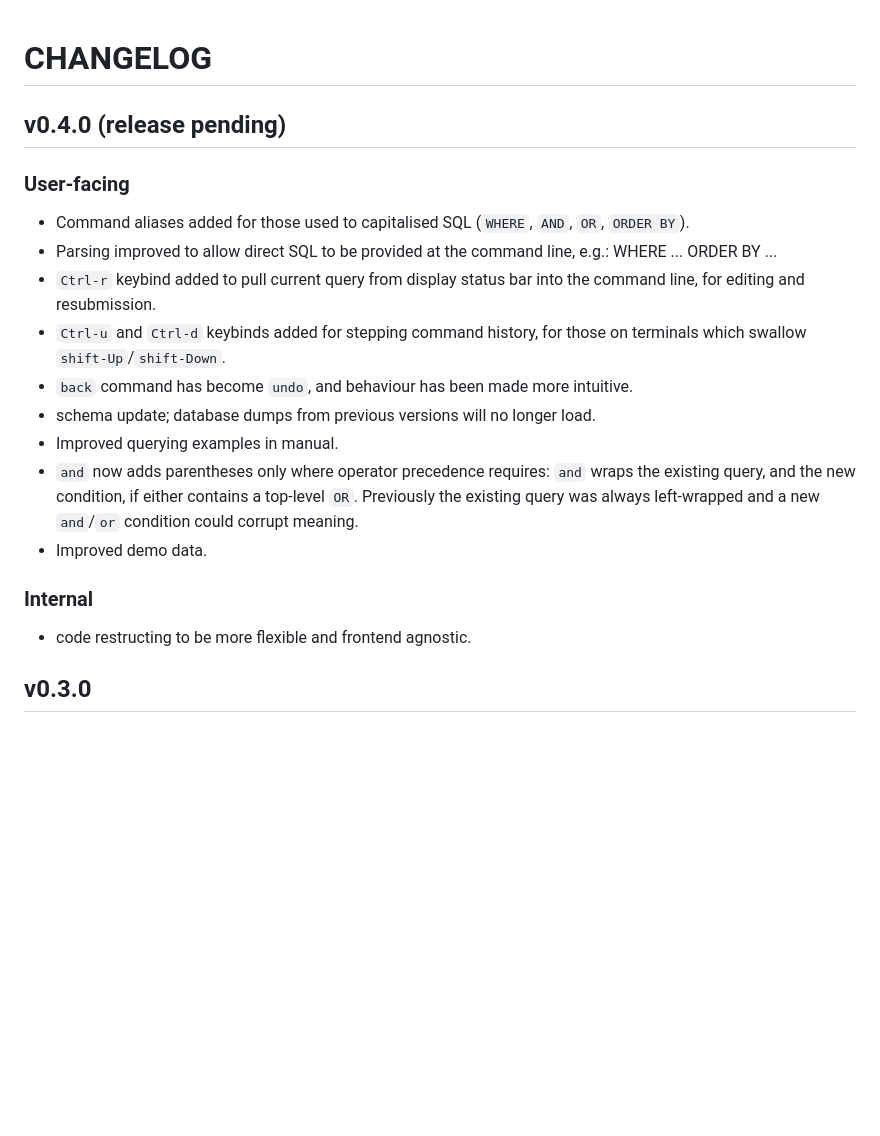
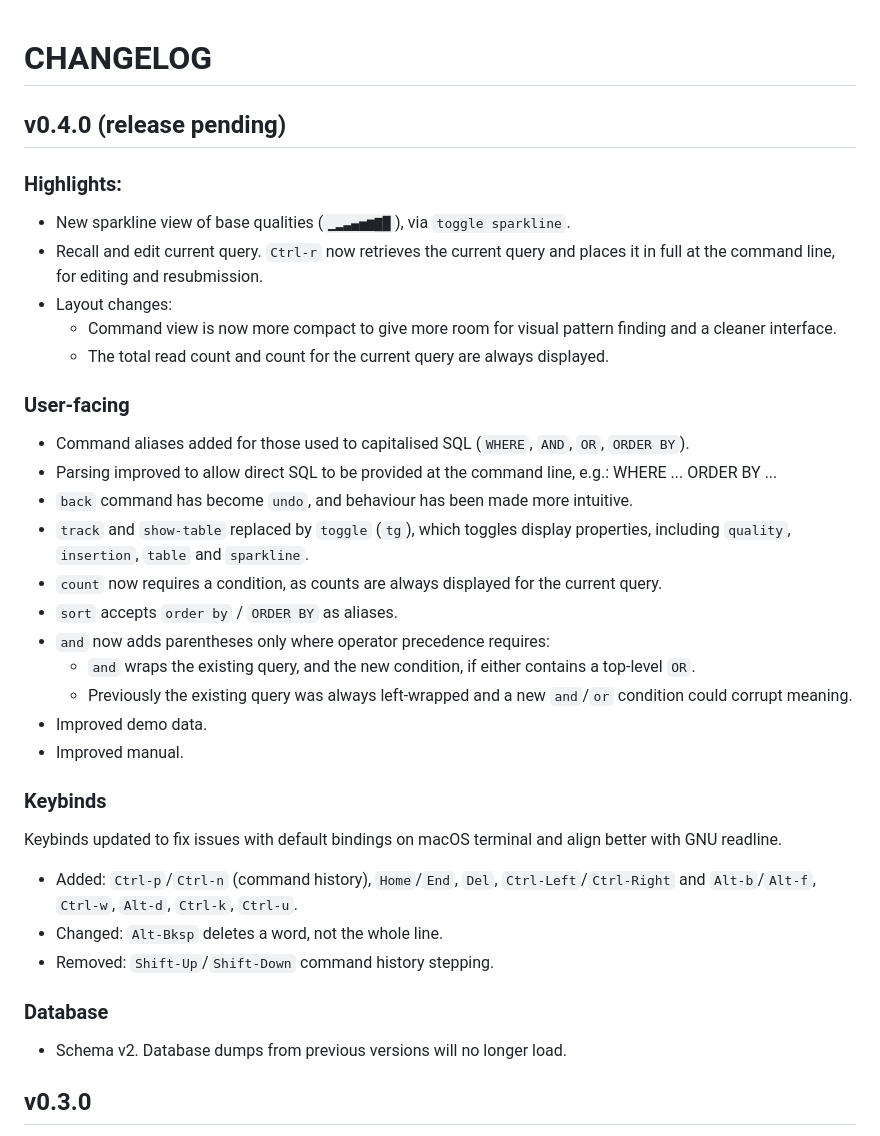
Before and after one commit to blex-max/apb-pileup-browser, a Markdown page: CHANGELOG.md, the part around the change. Drawn GitHub-style; blank space fills up the shorter version.

```diff
--- a/CHANGELOG.md
+++ b/CHANGELOG.md
@@ -2,19 +2,36 @@
 
 ## v0.4.0 (release pending)
 
+### Highlights:
+
+- New sparkline view of base qualities (`▁▂▃▄▅▆▇█`), via `toggle sparkline`.
+- Recall and edit current query. `Ctrl-r` now retrieves the current query and places it
+  in full at the command line, for editing and resubmission.
+- Layout changes:
+  - Command view is now more compact to give more room for visual pattern finding and a cleaner interface.
+  - The total read count and count for the current query are always displayed.
+
 ### User-facing
 - Command aliases added for those used to capitalised SQL (`WHERE`, `AND`, `OR`, `ORDER BY`).
 - Parsing improved to allow direct SQL to be provided at the command line, e.g.: WHERE ... ORDER BY ...
-- `Ctrl-r` keybind added to pull current query from display status bar into the command line, for editing and resubmission.
-- `Ctrl-u` and `Ctrl-d` keybinds added for stepping command history, for those on terminals which swallow `shift-Up`/`shift-Down`.
 - `back` command has become `undo`, and behaviour has been made more intuitive.
-- schema update; database dumps from previous versions will no longer load.
-- Improved querying examples in manual.
-- `and` now adds parentheses only where operator precedence requires: `and` wraps the existing query, and the new condition, if either contains a top-level `OR`. Previously the existing query was always left-wrapped and a new `and`/`or` condition could corrupt meaning.
+- `track` and `show-table` replaced by `toggle` (`tg`), which toggles display properties, including `quality`, `insertion`, `table` and `sparkline`.
+- `count` now requires a condition, as counts are always displayed for the current query.
+- `sort` accepts `order by` / `ORDER BY` as aliases.
+- `and` now adds parentheses only where operator precedence requires:
+  - `and` wraps the existing query, and the new condition, if either contains a top-level `OR`.
+  - Previously the existing query was always left-wrapped and a new `and`/`or` condition could corrupt meaning.
 - Improved demo data.
+- Improved manual.
 
-### Internal
-- code restructing to be more flexible and frontend agnostic.
+### Keybinds
+Keybinds updated to fix issues with default bindings on macOS terminal and align better with GNU readline.
+- Added: `Ctrl-p`/`Ctrl-n` (command history), `Home`/`End`, `Del`, `Ctrl-Left`/`Ctrl-Right` and `Alt-b`/`Alt-f`, `Ctrl-w`, `Alt-d`, `Ctrl-k`, `Ctrl-u`.
+- Changed: `Alt-Bksp` deletes a word, not the whole line.
+- Removed: `Shift-Up`/`Shift-Down` command history stepping.
+
+### Database
+- Schema v2. Database dumps from previous versions will no longer load.
 
 ## v0.3.0
 
```
Also changed, not shown: apb-screencap-0.4.0.png (added), 1 other file.
